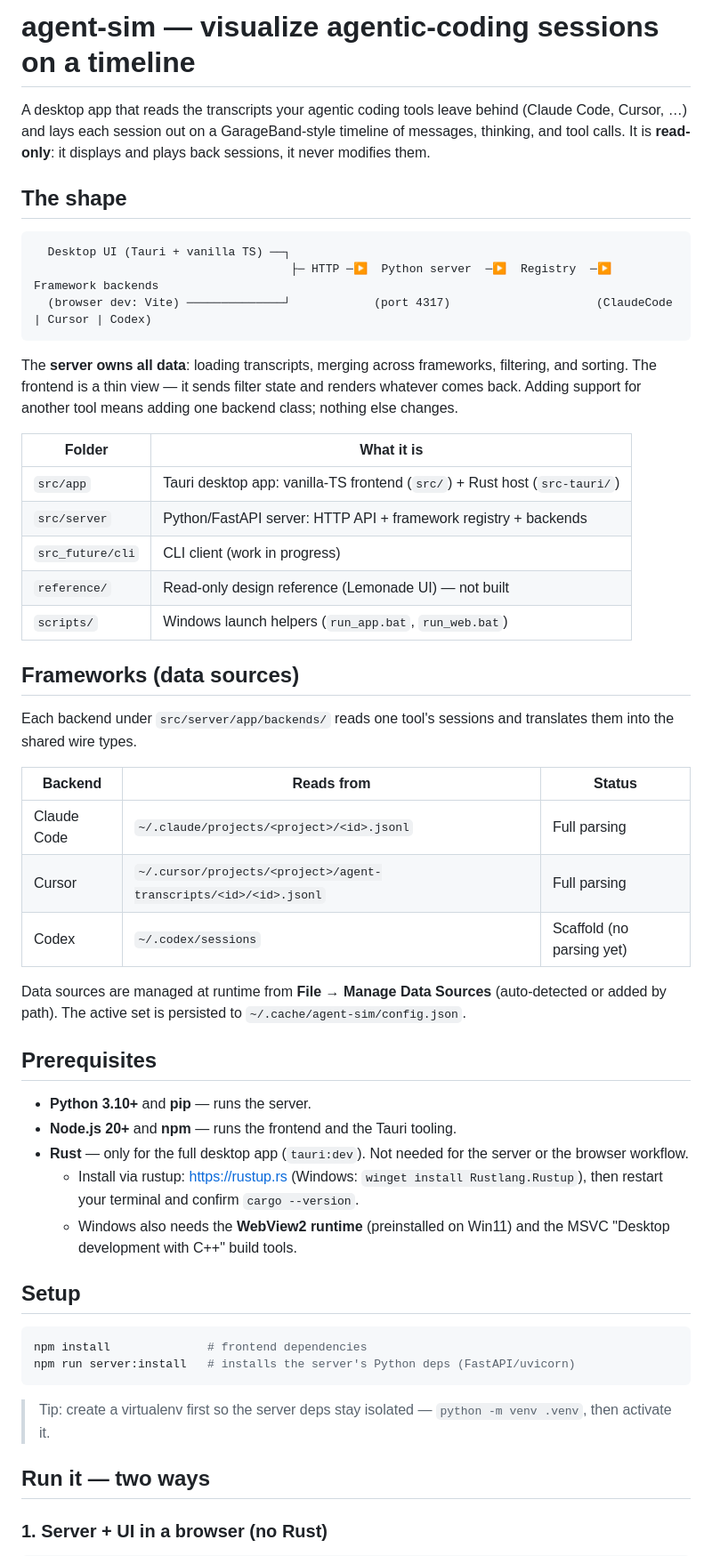
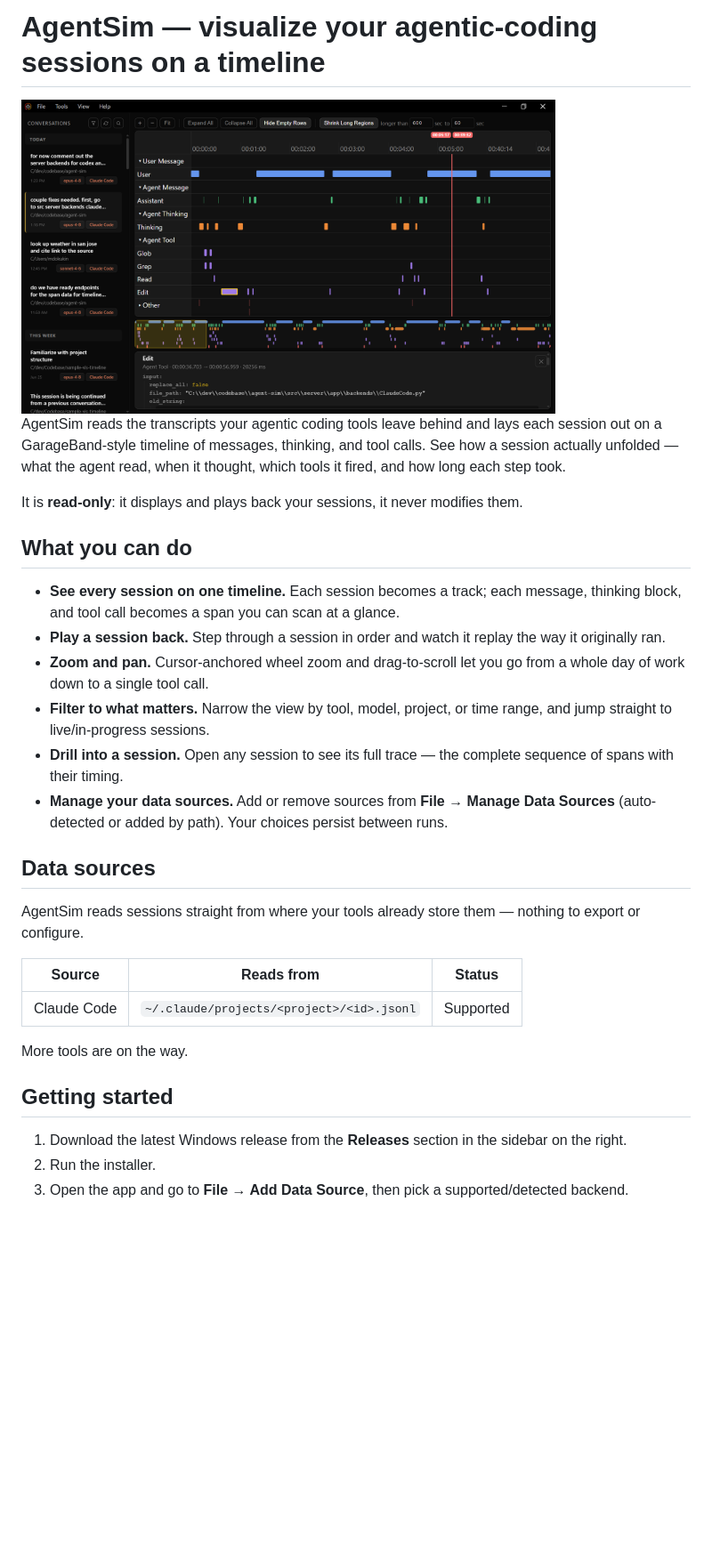
Before and after one commit to amd/agentsim, a Markdown page: README.md, the part around the change printed below. Shown: that part at 89% size. Drawn GitHub-style; pictures changed too: doc/main_screen.png (added); blank space fills up the shorter version.

Commit message:
upd readme

````diff
--- a/README.md
+++ b/README.md
@@ -1,68 +1,47 @@
-# agent-sim — visualize agentic-coding sessions on a timeline
+# AgentSim — visualize your agentic-coding sessions on a timeline
 
-A desktop app that reads the transcripts your agentic coding tools leave behind
-(Claude Code, Cursor, …) and lays each session out on a GarageBand-style
-timeline of messages, thinking, and tool calls. It is **read-only**: it displays
-and plays back sessions, it never modifies them.
+<img src="doc/main_screen.png" alt="AgentSim main screen" width="600" />
 
-## The shape
+AgentSim reads the transcripts your agentic coding tools leave behind and lays
+each session out on a GarageBand-style timeline of messages, thinking, and tool
+calls. See how a session actually unfolded — what the agent read, when it
+thought, which tools it fired, and how long each step took.
 
-```
-  Desktop UI (Tauri + vanilla TS) ──┐
-                                     ├─ HTTP ─▶  Python server  ─▶  Registry  ─▶  Framework backends
-  (browser dev: Vite) ──────────────┘            (port 4317)                     (ClaudeCode | Cursor | Codex)
-```
+It is **read-only**: it displays and plays back your sessions, it never modifies
+them.
 
-The **server owns all data**: loading transcripts, merging across frameworks,
-filtering, and sorting. The frontend is a thin view — it sends filter state and
-renders whatever comes back. Adding support for another tool means adding one
-backend class; nothing else changes.
+## What you can do
 
-| Folder | What it is |
-| --- | --- |
-| `src/app` | Tauri desktop app: vanilla-TS frontend (`src/`) + Rust host (`src-tauri/`) |
-| `src/server` | Python/FastAPI server: HTTP API + framework registry + backends |
-| `src_future/cli` | CLI client (work in progress) |
-| `reference/` | Read-only design reference (Lemonade UI) — not built |
-| `scripts/` | Windows launch helpers (`run_app.bat`, `run_web.bat`) |
+- **See every session on one timeline.** Each session becomes a track; each
+  message, thinking block, and tool call becomes a span you can scan at a
+  glance.
+- **Play a session back.** Step through a session in order and watch it replay
+  the way it originally ran.
+- **Zoom and pan.** Cursor-anchored wheel zoom and drag-to-scroll let you go
+  from a whole day of work down to a single tool call.
+- **Filter to what matters.** Narrow the view by tool, model, project, or time
+  range, and jump straight to live/in-progress sessions.
+- **Drill into a session.** Open any session to see its full trace — the
+  complete sequence of spans with their timing.
+- **Manage your data sources.** Add or remove sources from **File → Manage Data
+  Sources** (auto-detected or added by path). Your choices persist between runs.
 
-## Frameworks (data sources)
+## Data sources
 
-Each backend under `src/server/app/backends/` reads one tool's sessions and
-translates them into the shared wire types.
+AgentSim reads sessions straight from where your tools already store them —
+nothing to export or configure.
 
-| Backend | Reads from | Status |
+| Source | Reads from | Status |
 | --- | --- | --- |
-| Claude Code | `~/.claude/projects/<project>/<id>.jsonl` | Full parsing |
-| Cursor | `~/.cursor/projects/<project>/agent-transcripts/<id>/<id>.jsonl` | Full parsing |
-| Codex | `~/.codex/sessions` | Scaffold (no parsing yet) |
+| Claude Code | `~/.claude/projects/<project>/<id>.jsonl` | Supported |
 
-Data sources are managed at runtime from **File → Manage Data Sources**
-(auto-detected or added by path). The active set is persisted to
-`~/.cache/agent-sim/config.json`.
+More tools are on the way.
 
-## Prerequisites
+## Getting started
 
-- **Python 3.10+** and **pip** — runs the server.
-- **Node.js 20+** and **npm** — runs the frontend and the Tauri tooling.
-- **Rust** — only for the full desktop app (`tauri:dev`). Not needed for the
-  server or the browser workflow.
-  - Install via rustup: https://rustup.rs (Windows: `winget install Rustlang.Rustup`),
-    then restart your terminal and confirm `cargo --version`.
-  - Windows also needs the **WebView2 runtime** (preinstalled on Win11) and the
-    MSVC "Desktop development with C++" build tools.
+1. Download the latest Windows release from the **Releases** section in the
+   sidebar on the right.
+2. Run the installer.
+3. Open the app and go to **File → Add Data Source**, then pick a
+   supported/detected backend.
 
-## Setup
-
-```bash
-npm install              # frontend dependencies
-npm run server:install   # installs the server's Python deps (FastAPI/uvicorn)
-```
-
-> Tip: create a virtualenv first so the server deps stay isolated —
-> `python -m venv .venv`, then activate it.
-
-## Run it — two ways
-
-### 1. Server + UI in a browser (no Rust)
-
````
Also changed, not shown: other parts of README.md (+1 -50 lines).
